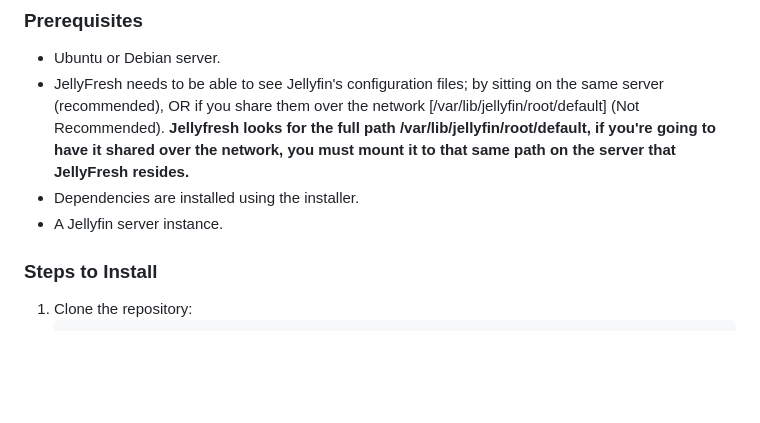
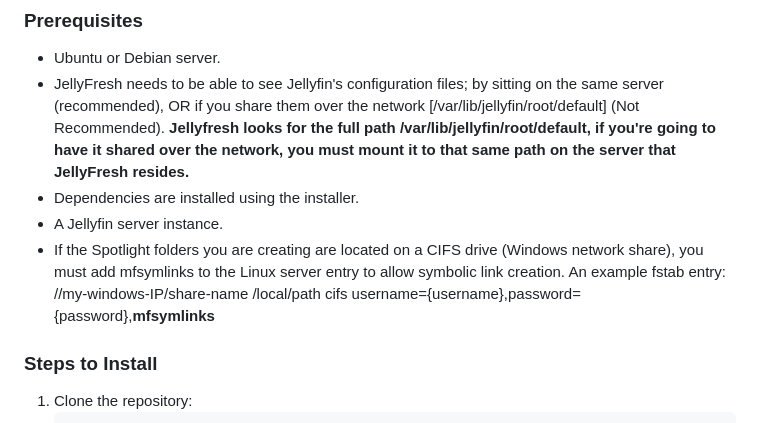
Before and after one commit to ClairDeCoder/JellyFresh, a Markdown page: README.md, the part around the change. Drawn GitHub-style; blank space fills up the shorter version.

Commit message:
Updated README.md, added CIFS information

```diff
--- a/README.md
+++ b/README.md
@@ -35,6 +35,9 @@
 **Jellyfresh looks for the full path /var/lib/jellyfin/root/default, if you're going to have it shared over the network, you must mount it to that same path on the server that JellyFresh resides.**
 - Dependencies are installed using the installer.
 - A Jellyfin server instance.
+- If the Spotlight folders you are creating are located on a CIFS drive (Windows network share), you must add mfsymlinks to the Linux server entry to allow symbolic link creation.
+An example fstab entry:
+//my-windows-IP/share-name /local/path cifs username={username},password={password},**mfsymlinks**
 
 ### Steps to Install
 
```
